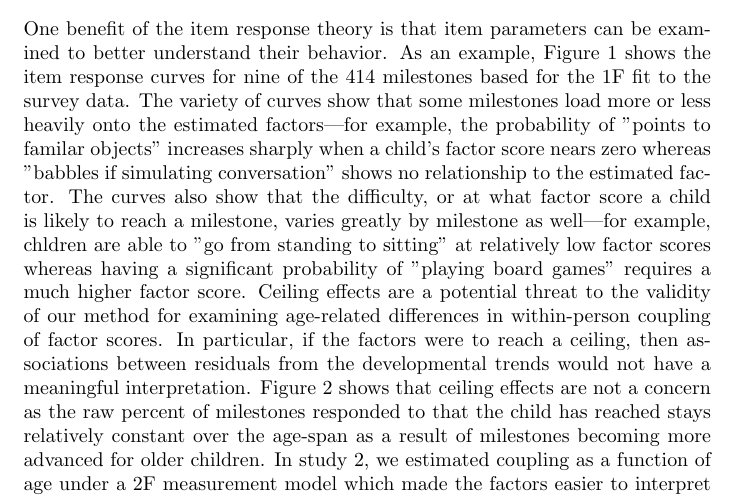
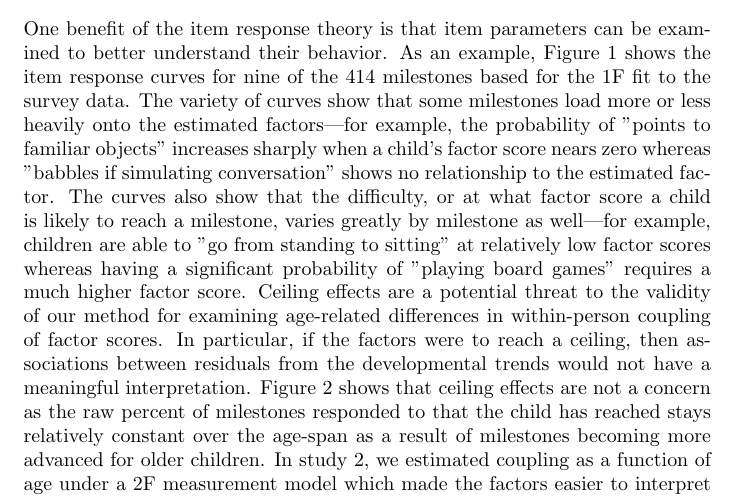
Before and after one commit to mcfrank/devo_structure_paper, a LaTeX document (structure_of_development/supplement.tex): part of page 1 of 6, cut so that both start at the same text. Compiled offline with pdfLaTeX.

Commit message:
Updates from Overleaf

```diff
--- a/structure_of_development/preprint-supplement.tex
+++ b/structure_of_development/supplement.tex
@@ -10,7 +10,7 @@
 
 \section{S1. Additional information for Study 1 and Study 2}
 
-One benefit of the item response theory is that item parameters can be examined to better understand their behavior. As an example, Figure \ref{fig:curves} shows the item response curves for nine of the 414 milestones based for the 1F fit to the survey data. The variety of curves show that some milestones load more or less heavily onto the estimated factors—for example, the probability of "points to familar objects" increases sharply when a child's factor score nears zero whereas "babbles if simulating conversation" shows no relationship to the estimated factor. The curves also show that the difficulty, or at what factor score a child is likely to reach a milestone, varies greatly by milestone as well—for example, chldren are able to "go from standing to sitting" at relatively low factor scores whereas having a significant probability of "playing board games" requires a much higher factor score.
+One benefit of the item response theory is that item parameters can be examined to better understand their behavior. As an example, Figure \ref{fig:curves} shows the item response curves for nine of the 414 milestones based for the 1F fit to the survey data. The variety of curves show that some milestones load more or less heavily onto the estimated factors—for example, the probability of "points to familiar objects" increases sharply when a child's factor score nears zero whereas "babbles if simulating conversation" shows no relationship to the estimated factor. The curves also show that the difficulty, or at what factor score a child is likely to reach a milestone, varies greatly by milestone as well—for example, children are able to "go from standing to sitting" at relatively low factor scores whereas having a significant probability of "playing board games" requires a much higher factor score.
 % \\\\
 Ceiling effects are a potential threat to the validity of our method for examining age-related differences in within-person coupling of factor scores. In particular, if the factors were to reach a ceiling, then associations between residuals from the developmental trends would not have a meaningful interpretation. Figure \ref{fig:rawp} shows that ceiling effects are not a concern as the raw percent of milestones responded to that the child has reached stays relatively constant over the age-span as a result of milestones becoming more advanced for older children.
 % \\\\
```
